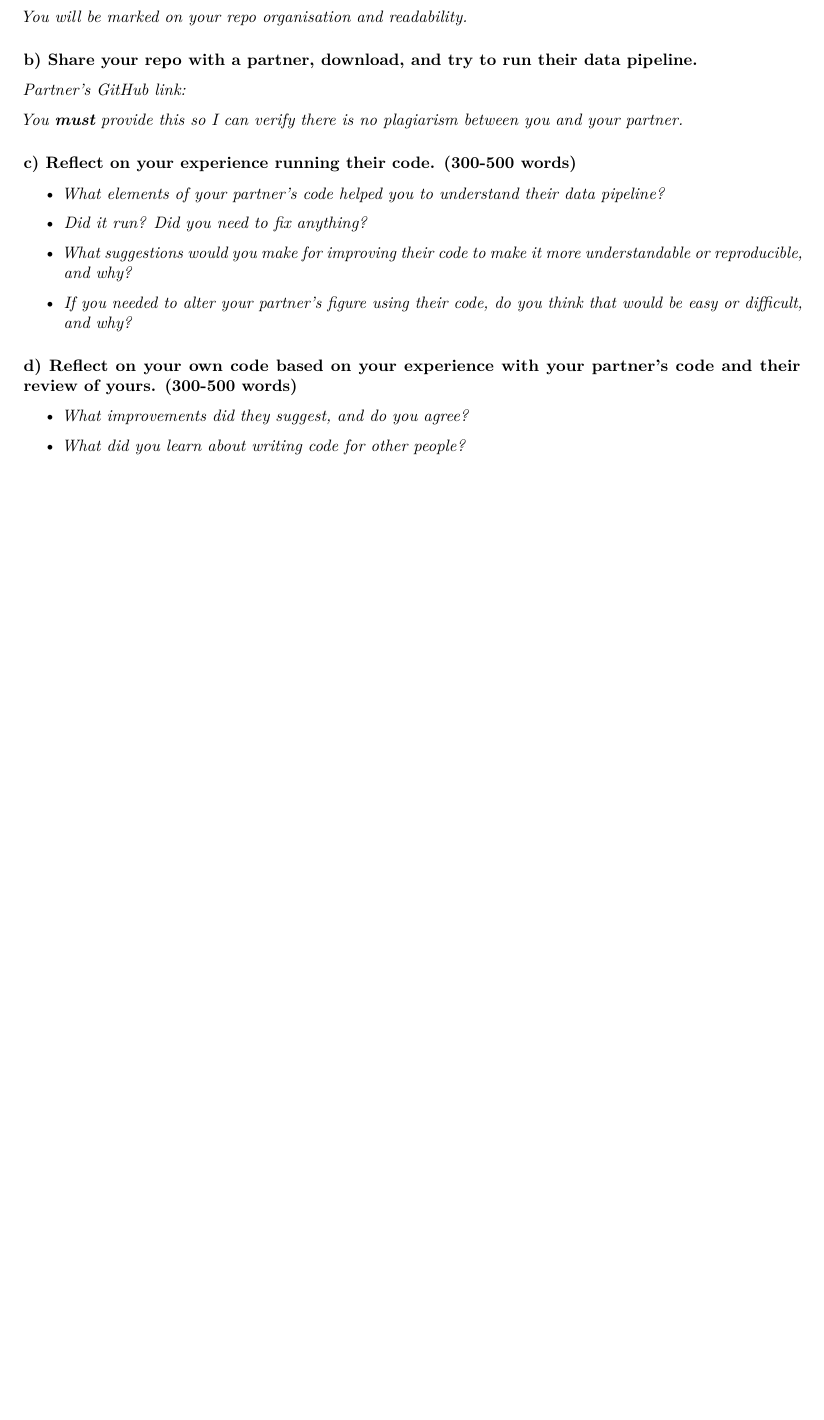
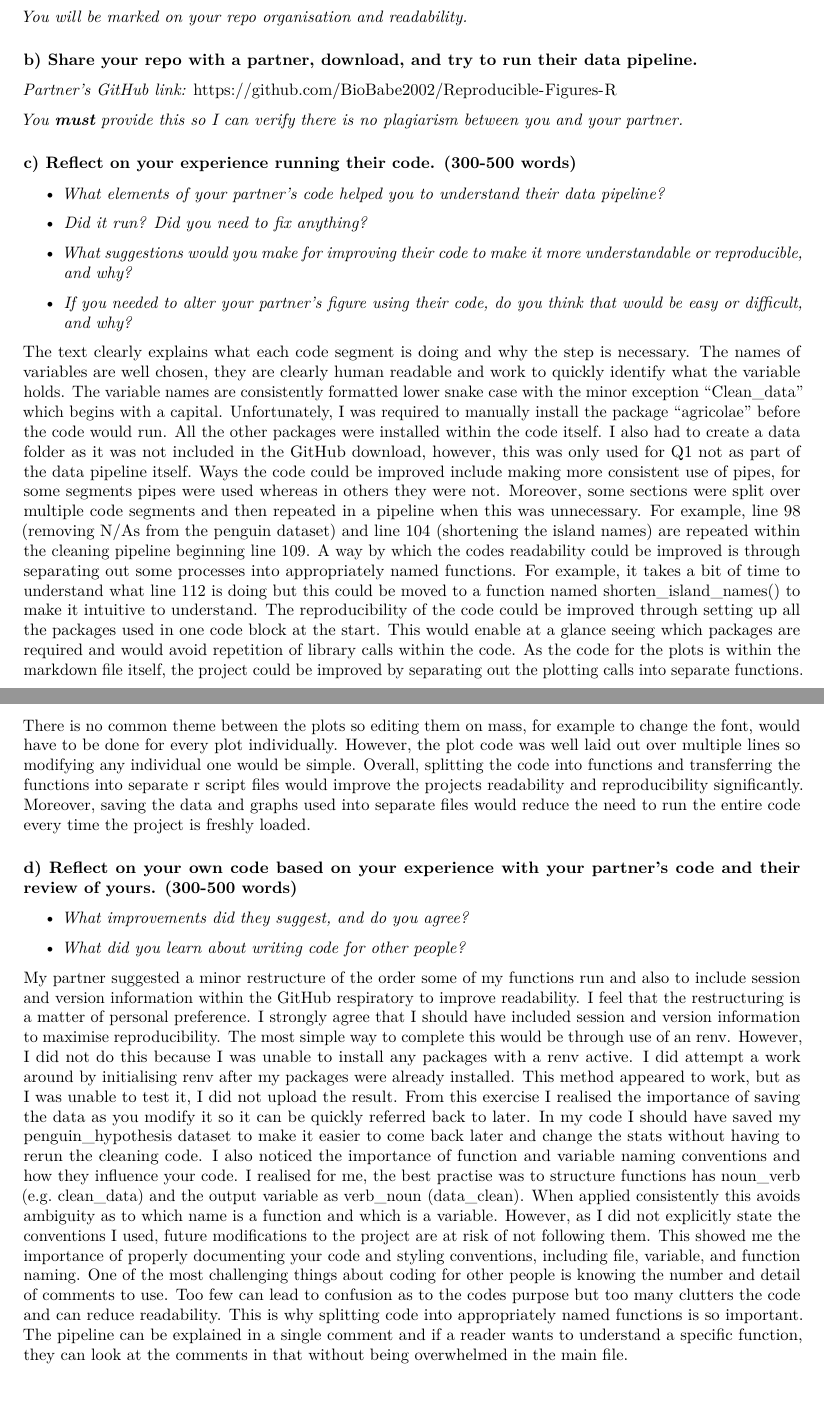
Before and after one commit to Elephant34/ReproducibleScience, an R Markdown document (Reproducible_Figures.Rmd): part of page 9 of 9 before the commit and two parts of pages 9 and 10 of 10 after it, the two joined at a grey line, cut so that both start at the same text, the shorter picture padded with empty space. The pictures show the output file Reproducible_Figures.pdf that the author committed with the source.

Commit message:
Completed Q3 and updated knitted files

```diff
--- a/Reproducible_Figures.Rmd
+++ b/Reproducible_Figures.Rmd
@@ -259,7 +259,7 @@ The ANOVA shows that there is a significant correlation between penguin body mas
 
 ### b) Share your repo with a partner, download, and try to run their data pipeline.
 
-*Partner's GitHub link:*
+*Partner's GitHub link:* https://github.com/BioBabe2002/Reproducible-Figures-R
 
 *You **must** provide this so I can verify there is no plagiarism between you and your partner.*
 
@@ -273,8 +273,12 @@ The ANOVA shows that there is a significant correlation between penguin body mas
 
 -   *If you needed to alter your partner's figure using their code, do you think that would be easy or difficult, and why?*
 
+The text clearly explains what each code segment is doing and why the step is necessary. The names of variables are well chosen, they are clearly human readable and work to quickly identify what the variable holds. The variable names are consistently formatted lower snake case with the minor exception “Clean_data” which begins with a capital. Unfortunately, I was required to manually install the package “agricolae” before the code would run. All the other packages were installed within the code itself. I also had to create a data folder as it was not included in the GitHub download, however, this was only used for Q1 not as part of the data pipeline itself. Ways the code could be improved include making more consistent use of pipes, for some segments pipes were used whereas in others they were not. Moreover, some sections were split over multiple code segments and then repeated in a pipeline when this was unnecessary. For example, line 98 (removing N/As from the penguin dataset) and line 104 (shortening the island names) are repeated within the cleaning pipeline beginning line 109. A way by which the codes readability could be improved is through separating out some processes into appropriately named functions. For example, it takes a bit of time to understand what line 112 is doing but this could be moved to a function named shorten_island_names() to make it intuitive to understand. The reproducibility of the code could be improved through setting up all the packages used in one code block at the start. This would enable at a glance seeing which packages are required and would avoid repetition of library calls within the code. As the code for the plots is within the markdown file itself, the project could be improved by separating out the plotting calls into separate functions. There is no common theme between the plots so editing them on mass, for example to change the font, would have to be done for every plot individually. However, the plot code was well laid out over multiple lines so modifying any individual one would be simple. Overall, splitting the code into functions and transferring the functions into separate r script files would improve the projects readability and reproducibility significantly. Moreover, saving the data and graphs used into separate files would reduce the need to run the entire code every time the project is freshly loaded.
+
 ### d) Reflect on your own code based on your experience with your partner's code and their review of yours. (300-500 words)
 
 -   *What improvements did they suggest, and do you agree?*
 
 -   *What did you learn about writing code for other people?*
+
+My partner suggested a minor restructure of the order some of my functions run and also to include session and version information within the GitHub respiratory to improve readability. I feel that the restructuring is a matter of personal preference. I strongly agree that I should have included session and version information to maximise reproducibility. The most simple way to complete this would be through use of an renv. However, I did not do this because I was unable to install any packages with a renv active. I did attempt a work around by initialising renv after my packages were already installed. This method appeared to work, but as I was unable to test it, I did not upload the result. From this exercise I realised the importance of saving the data as you modify it so it can be quickly referred back to later. In my code I should have saved my penguin_hypothesis dataset to make it easier to come back later and change the stats without having to rerun the cleaning code. I also noticed the importance of function and variable naming conventions and how they influence your code. I realised for me, the best practise was to structure functions has noun_verb (e.g. clean_data) and the output variable as verb_noun (data_clean). When applied consistently this avoids ambiguity as to which name is a function and which is a variable. However, as I did not explicitly state the conventions I used, future modifications to the project are at risk of not following them. This showed me the importance of properly documenting your code and styling conventions, including file, variable, and function naming. One of the most challenging things about coding for other people is knowing the number and detail of comments to use. Too few can lead to confusion as to the codes purpose but too many clutters the code and can reduce readability. This is why splitting code into appropriately named functions is so important. The pipeline can be explained in a single comment and if a reader wants to understand a specific function, they can look at the comments in that without being overwhelmed in the main file.
```
Also changed, not shown: Reproducible_Figures.html, Reproducible_Figures.pdf, 1 other file.
